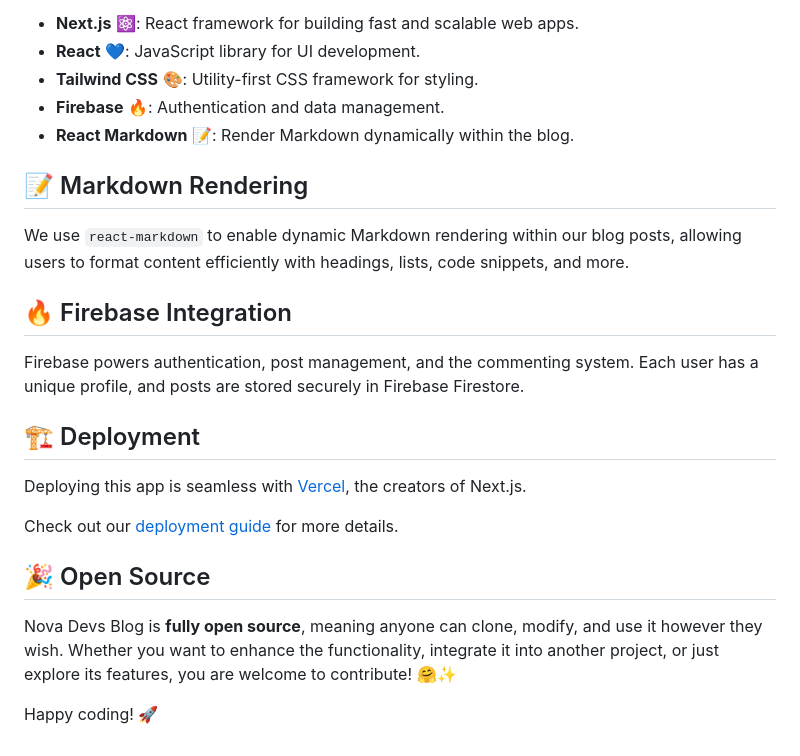
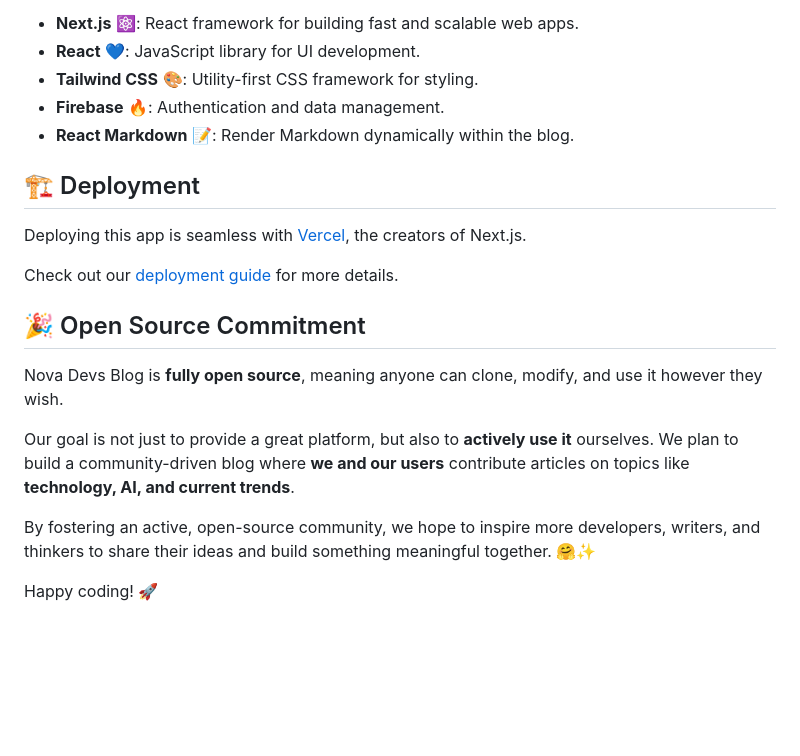
Before and after one commit to novadevseu/blog-nova-devs, a Markdown page: README.md, the part around one of its changes. Drawn GitHub-style; blank space fills up the shorter version.

```diff
--- a/README.md
+++ b/README.md
@@ -66,22 +99,18 @@ This project relies on the following key dependencies:
 - **Firebase** 🔥: Authentication and data management.
 - **React Markdown** 📝: Render Markdown dynamically within the blog.
 
-## 📝 Markdown Rendering
-
-We use `react-markdown` to enable dynamic Markdown rendering within our blog posts, allowing users to format content efficiently with headings, lists, code snippets, and more.
-
-## 🔥 Firebase Integration
-
-Firebase powers authentication, post management, and the commenting system. Each user has a unique profile, and posts are stored securely in Firebase Firestore.
-
 ## 🏗️ Deployment
 
 Deploying this app is seamless with [Vercel](https://vercel.com/), the creators of Next.js.
 
 Check out our [deployment guide](https://nextjs.org/docs/app/building-your-application/deploying) for more details.
 
-## 🎉 Open Source
+## 🎉 Open Source Commitment
 
-Nova Devs Blog is **fully open source**, meaning anyone can clone, modify, and use it however they wish. Whether you want to enhance the functionality, integrate it into another project, or just explore its features, you are welcome to contribute! 🤗✨
+Nova Devs Blog is **fully open source**, meaning anyone can clone, modify, and use it however they wish.
+
+Our goal is not just to provide a great platform, but also to **actively use it** ourselves. We plan to build a community-driven blog where **we and our users** contribute articles on topics like **technology, AI, and current trends**.
+
+By fostering an active, open-source community, we hope to inspire more developers, writers, and thinkers to share their ideas and build something meaningful together. 🤗✨
 
 Happy coding! 🚀
```
Also changed, not shown: other parts of README.md (+35 -2 lines).
